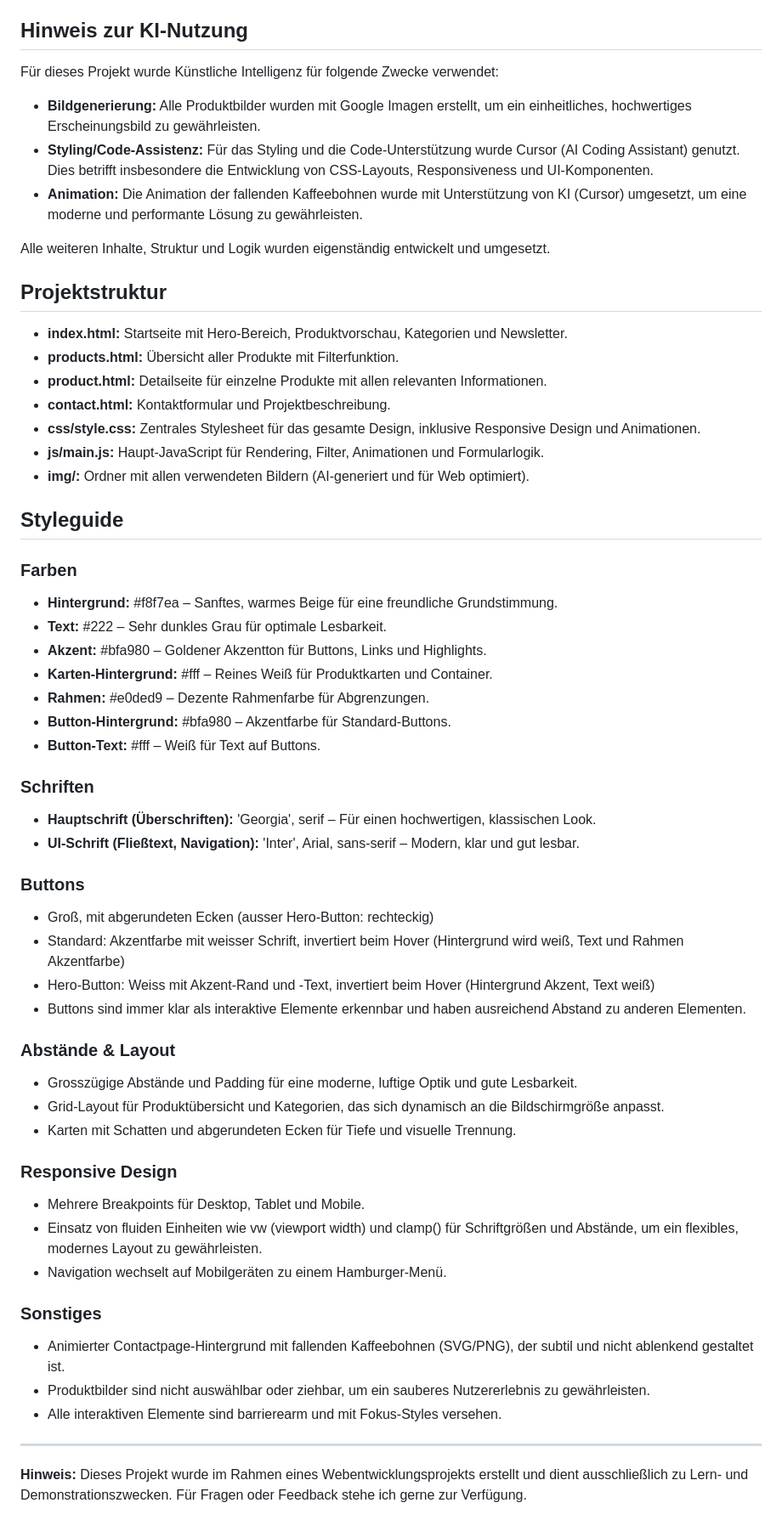
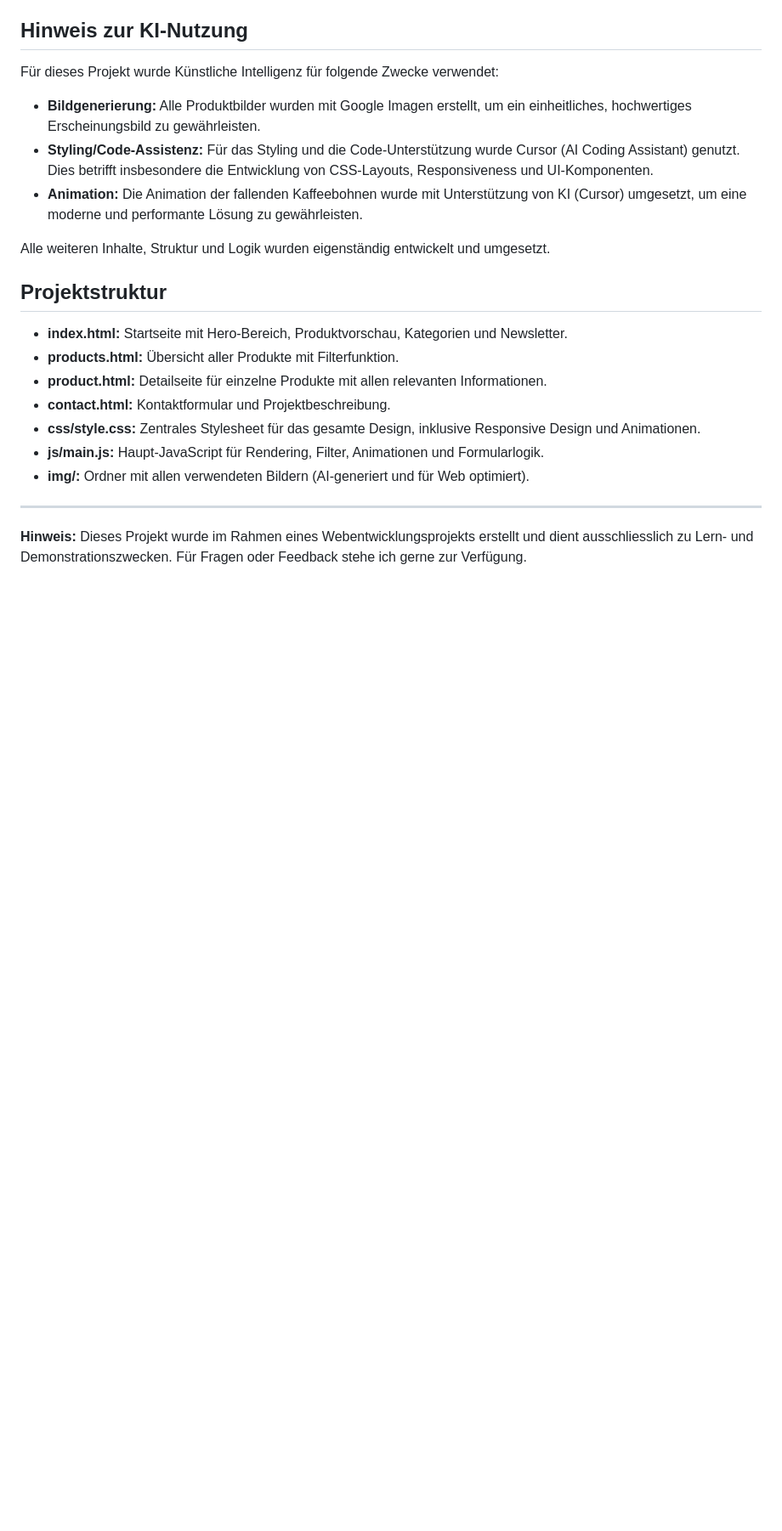
Before and after one commit to gnowngr/Modul_293, a Markdown page: README.md, the part around one of its changes. Shown at 85% size. Drawn GitHub-style; blank space fills up the shorter version.

Commit message:
Update README.md
remove Styleguide

```diff
--- a/README.md
+++ b/README.md
@@ -37,42 +37,6 @@ Alle weiteren Inhalte, Struktur und Logik wurden eigenständig entwickelt und um
 - **js/main.js:** Haupt-JavaScript für Rendering, Filter, Animationen und Formularlogik.
 - **img/:** Ordner mit allen verwendeten Bildern (AI-generiert und für Web optimiert).
 
-## Styleguide
-
-### Farben
-- **Hintergrund:** #f8f7ea – Sanftes, warmes Beige für eine freundliche Grundstimmung.
-- **Text:** #222 – Sehr dunkles Grau für optimale Lesbarkeit.
-- **Akzent:** #bfa980 – Goldener Akzentton für Buttons, Links und Highlights.
-- **Karten-Hintergrund:** #fff – Reines Weiß für Produktkarten und Container.
-- **Rahmen:** #e0ded9 – Dezente Rahmenfarbe für Abgrenzungen.
-- **Button-Hintergrund:** #bfa980 – Akzentfarbe für Standard-Buttons.
-- **Button-Text:** #fff – Weiß für Text auf Buttons.
-
-### Schriften
-- **Hauptschrift (Überschriften):** 'Georgia', serif – Für einen hochwertigen, klassischen Look.
-- **UI-Schrift (Fließtext, Navigation):** 'Inter', Arial, sans-serif – Modern, klar und gut lesbar.
-
-### Buttons
-- Groß, mit abgerundeten Ecken (ausser Hero-Button: rechteckig)
-- Standard: Akzentfarbe mit weisser Schrift, invertiert beim Hover (Hintergrund wird weiß, Text und Rahmen Akzentfarbe)
-- Hero-Button: Weiss mit Akzent-Rand und -Text, invertiert beim Hover (Hintergrund Akzent, Text weiß)
-- Buttons sind immer klar als interaktive Elemente erkennbar und haben ausreichend Abstand zu anderen Elementen.
-
-### Abstände & Layout
-- Grosszügige Abstände und Padding für eine moderne, luftige Optik und gute Lesbarkeit.
-- Grid-Layout für Produktübersicht und Kategorien, das sich dynamisch an die Bildschirmgröße anpasst.
-- Karten mit Schatten und abgerundeten Ecken für Tiefe und visuelle Trennung.
-
-### Responsive Design
-- Mehrere Breakpoints für Desktop, Tablet und Mobile.
-- Einsatz von fluiden Einheiten wie vw (viewport width) und clamp() für Schriftgrößen und Abstände, um ein flexibles, modernes Layout zu gewährleisten.
-- Navigation wechselt auf Mobilgeräten zu einem Hamburger-Menü.
-
-### Sonstiges
-- Animierter Contactpage-Hintergrund mit fallenden Kaffeebohnen (SVG/PNG), der subtil und nicht ablenkend gestaltet ist.
-- Produktbilder sind nicht auswählbar oder ziehbar, um ein sauberes Nutzererlebnis zu gewährleisten.
-- Alle interaktiven Elemente sind barrierearm und mit Fokus-Styles versehen.
-
 ---
 
-**Hinweis:** Dieses Projekt wurde im Rahmen eines Webentwicklungsprojekts erstellt und dient ausschließlich zu Lern- und Demonstrationszwecken. Für Fragen oder Feedback stehe ich gerne zur Verfügung.
+**Hinweis:** Dieses Projekt wurde im Rahmen eines Webentwicklungsprojekts erstellt und dient ausschliesslich zu Lern- und Demonstrationszwecken. Für Fragen oder Feedback stehe ich gerne zur Verfügung.
```
Also changed, not shown: other parts of README.md (+1 -1 lines).
